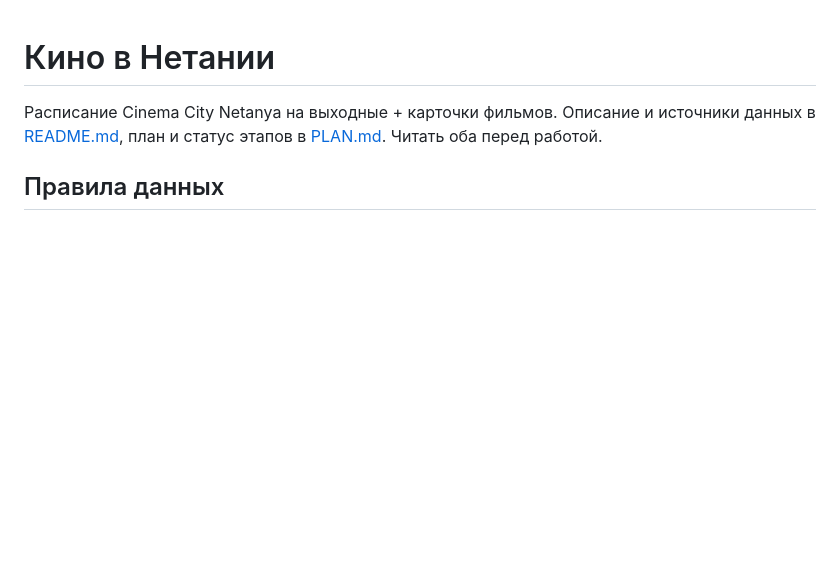
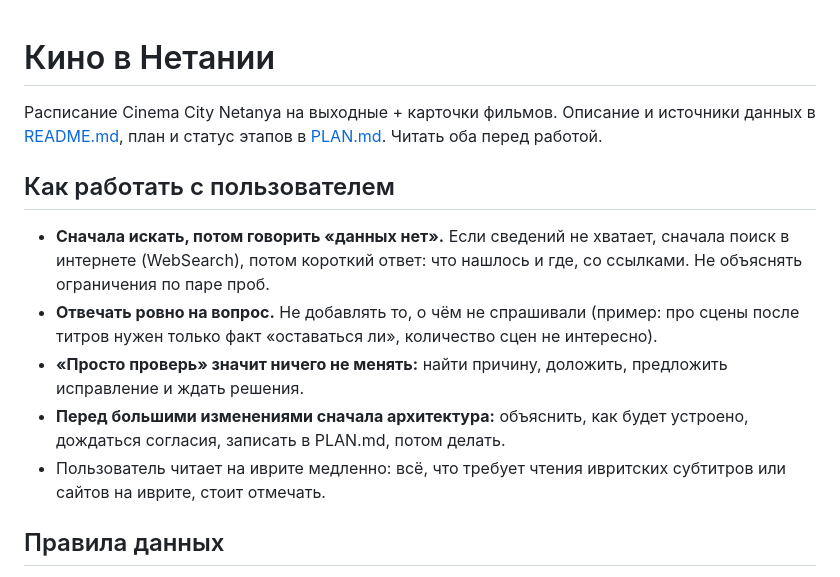
Before and after one commit to gkrylov/netanya-cinema, a Markdown page: CLAUDE.md, the part around the change. Rendered like a GitHub page; blank space fills up the shorter version.

Commit message:
CLAUDE.md: how to work with the user (research first, answer the question, check means no changes, architecture first)
Co-Authored-By: Claude Opus 5.5 <noreply@anthropic.com>

```diff
--- a/CLAUDE.md
+++ b/CLAUDE.md
@@ -3,6 +3,21 @@
 Расписание Cinema City Netanya на выходные + карточки фильмов.
 Описание и источники данных в [README.md](README.md), план и статус
 этапов в [PLAN.md](PLAN.md). Читать оба перед работой.
+
+## Как работать с пользователем
+
+- **Сначала искать, потом говорить «данных нет».** Если сведений не хватает,
+  сначала поиск в интернете (WebSearch), потом короткий ответ: что нашлось
+  и где, со ссылками. Не объяснять ограничения по паре проб.
+- **Отвечать ровно на вопрос.** Не добавлять то, о чём не спрашивали
+  (пример: про сцены после титров нужен только факт «оставаться ли»,
+  количество сцен не интересно).
+- **«Просто проверь» значит ничего не менять:** найти причину, доложить,
+  предложить исправление и ждать решения.
+- **Перед большими изменениями сначала архитектура:** объяснить, как будет
+  устроено, дождаться согласия, записать в PLAN.md, потом делать.
+- Пользователь читает на иврите медленно: всё, что требует чтения ивритских
+  субтитров или сайтов на иврите, стоит отмечать.
 
 ## Правила данных
 
```
